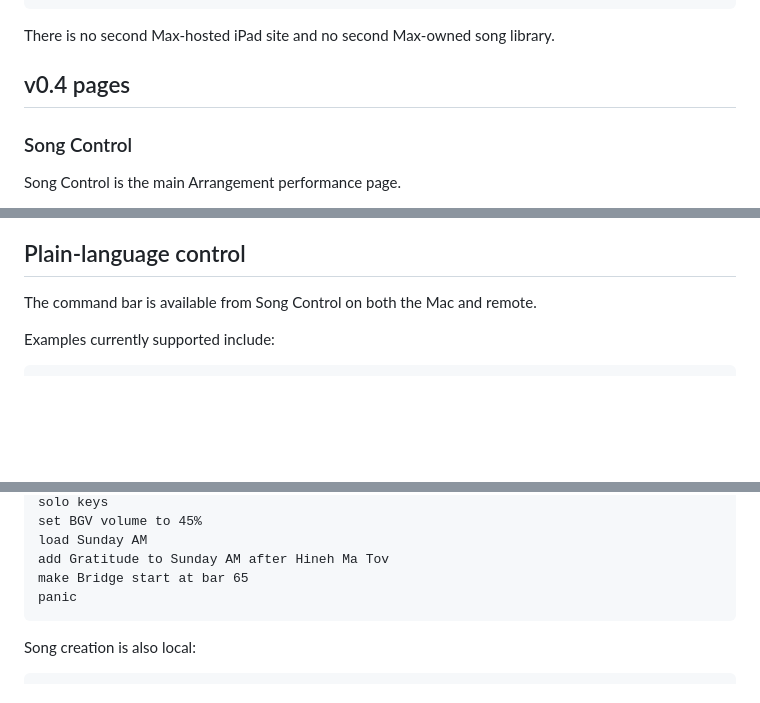
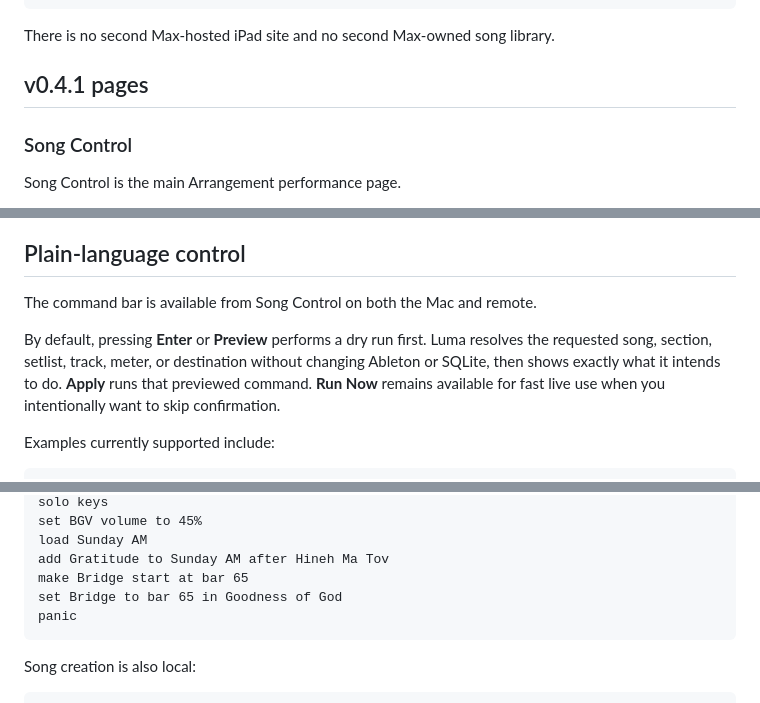
Before and after one commit to Elicasta/Lumalivebridge, a Markdown page: README.md, 3 parts joined by grey strips. Rendered like a GitHub page; blank space fills up the shorter version.

Commit message:
Document v0.4.1 command preview and apply flow

````diff
--- a/README.md
+++ b/README.md
@@ -33,7 +33,7 @@ Ableton Live
 
 There is no second Max-hosted iPad site and no second Max-owned song library.
 
-## v0.4 pages
+## v0.4.1 pages
 
 ### Song Control
 
@@ -115,6 +115,8 @@ Repeated appearances of the same song remain distinct through the setlist item's
 
 The command bar is available from Song Control on both the Mac and remote.
 
+By default, pressing **Enter** or **Preview** performs a dry run first. Luma resolves the requested song, section, setlist, track, meter, or destination without changing Ableton or SQLite, then shows exactly what it intends to do. **Apply** runs that previewed command. **Run Now** remains available for fast live use when you intentionally want to skip confirmation.
+
 Examples currently supported include:
 
 ```text
@@ -133,6 +135,7 @@ set BGV volume to 45%
 load Sunday AM
 add Gratitude to Sunday AM after Hineh Ma Tov
 make Bridge start at bar 65
+set Bridge to bar 65 in Goodness of God
 panic
 ```
 
````
